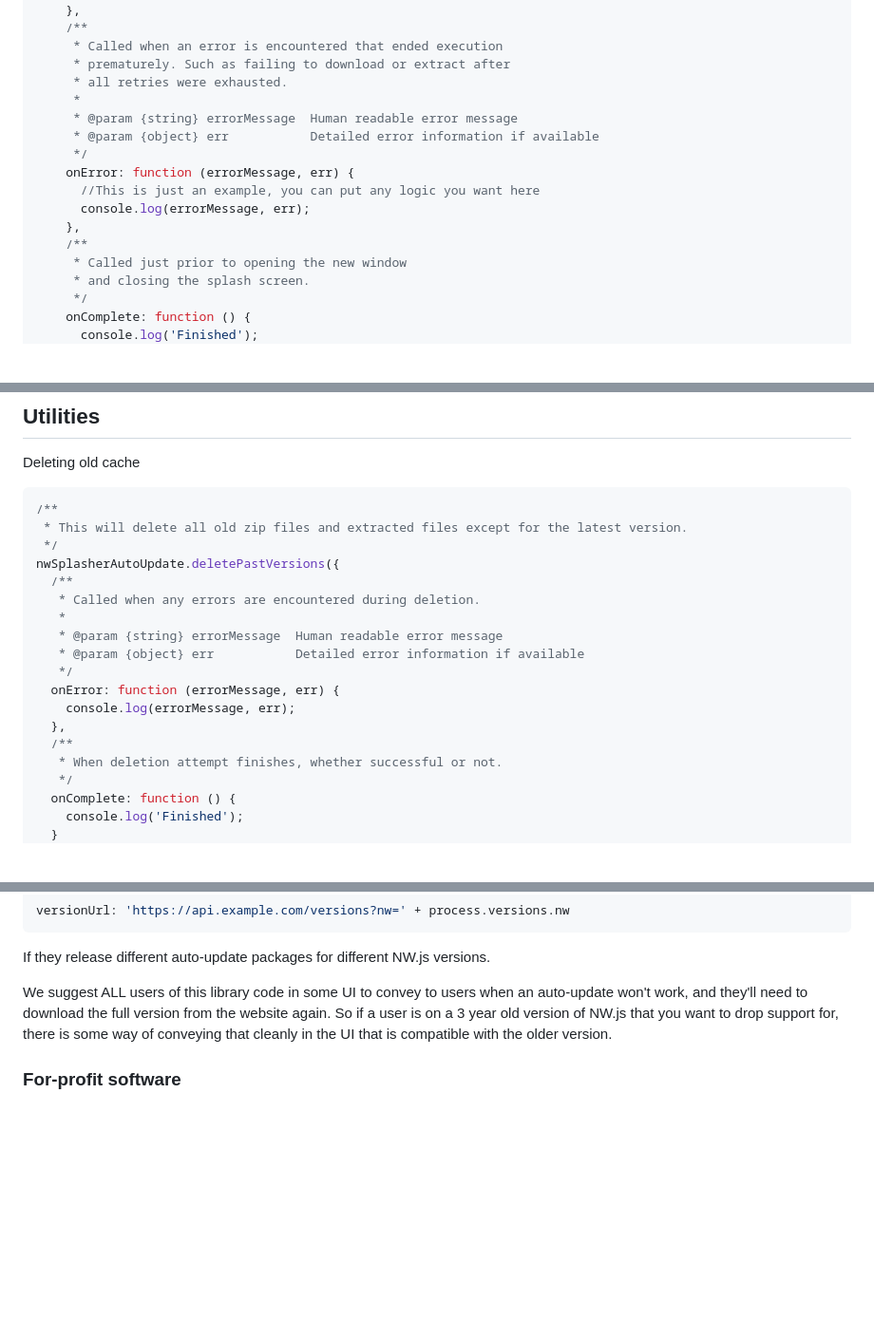
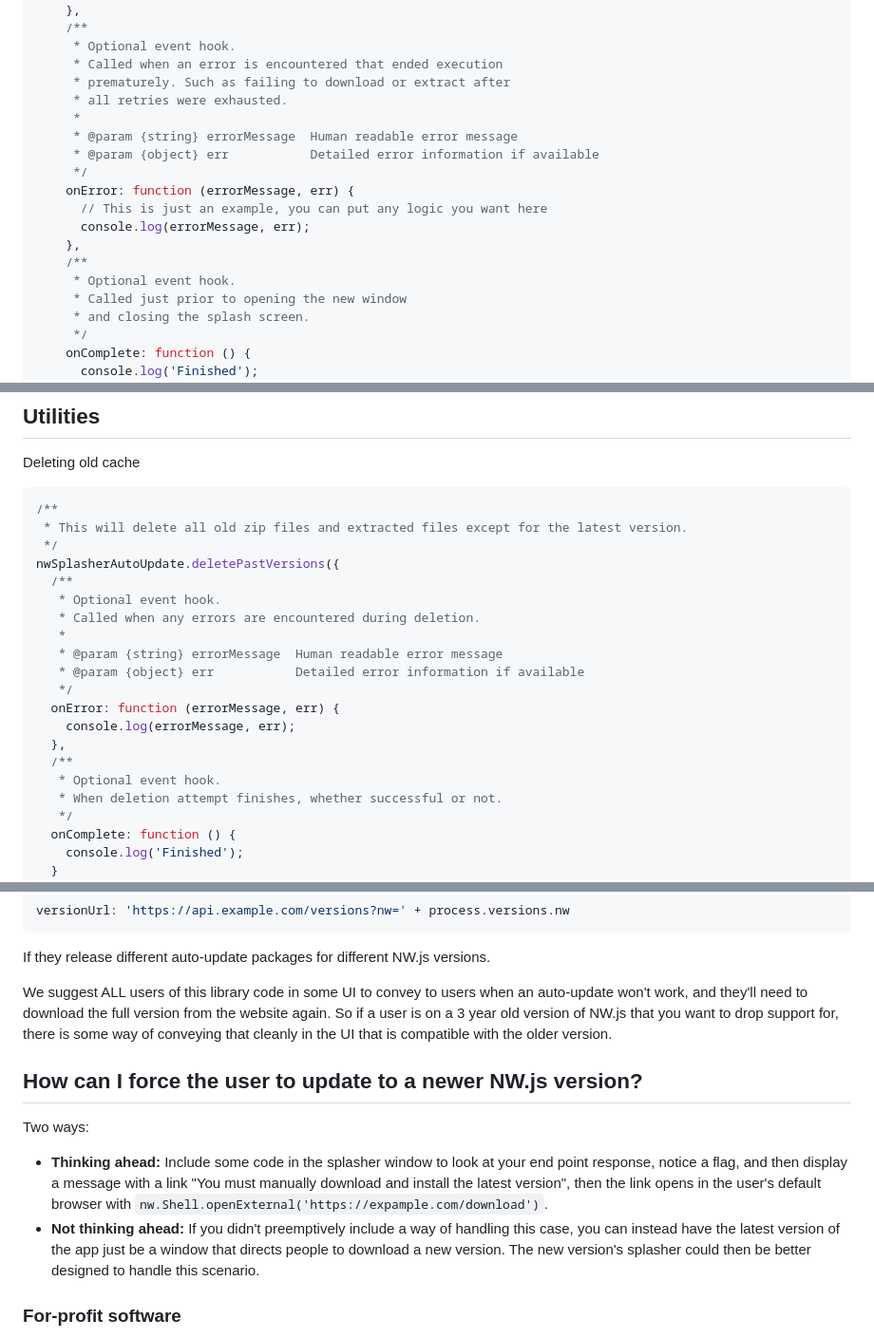
Before and after one commit to nwutils/nw-splasher-auto-update, a Markdown page: README.md, 3 parts joined by grey strips. Shown at 95% size. GitHub-like rendering; blank space fills up the shorter version.

```diff
--- a/README.md
+++ b/README.md
@@ -141,6 +146,7 @@ nwSplasherAutoUpdate.downloadLatestAppAndOpenWindowInBackground({
       console.log(message);
     },
     /**
+     * Optional event hook.
      * Called when an error is encountered that ended execution
      * prematurely. Such as failing to download or extract after
      * all retries were exhausted.
@@ -149,10 +155,11 @@ nwSplasherAutoUpdate.downloadLatestAppAndOpenWindowInBackground({
      * @param {object} err           Detailed error information if available
      */
     onError: function (errorMessage, err) {
-      //This is just an example, you can put any logic you want here
+      // This is just an example, you can put any logic you want here
       console.log(errorMessage, err);
     },
     /**
+     * Optional event hook.
      * Called just prior to opening the new window
      * and closing the splash screen.
      */
@@ -193,6 +203,7 @@ Deleting old cache
  */
 nwSplasherAutoUpdate.deletePastVersions({
   /**
+   * Optional event hook.
    * Called when any errors are encountered during deletion.
    *
    * @param {string} errorMessage  Human readable error message
@@ -202,6 +213,7 @@ nwSplasherAutoUpdate.deletePastVersions({
     console.log(errorMessage, err);
   },
   /**
+   * Optional event hook.
    * When deletion attempt finishes, whether successful or not.
    */
   onComplete: function () {
@@ -272,6 +288,14 @@ If they release different auto-update packages for different NW.js versions.
 We suggest ALL users of this library code in some UI to convey to users when an auto-update won't work, and they'll need to download the full version from the website again. So if a user is on a 3 year old version of NW.js that you want to drop support for, there is some way of conveying that cleanly in the UI that is compatible with the older version.
 
 
+## How can I force the user to update to a newer NW.js version?
+
+Two ways:
+
+* **Thinking ahead:** Include some code in the splasher window to look at your end point response, notice a flag, and then display a message with a link "You must manually download and install the latest version", then the link opens in the user's default browser with `nw.Shell.openExternal('https://expample.com/download')`.
+* **Not thinking ahead:** If you didn't preemptively include a way of handling this case, you can instead have the latest version of the app just be a window that directs people to download a new version. The new version's splasher could then be better designed to handle this scenario.
+
+
 ### For-profit software
 
 If you are using NW.js to create for-profit software, then this style of auto-update may not work for you. If you require authenticating a license, key, or the user, or the download requires authentication, then this "splash + download a zip" approach is likely too simple for your needs, and you should consider writing your own solution custom to your use case.
```
Also changed, not shown: other parts of README.md (+45 -33 lines).
